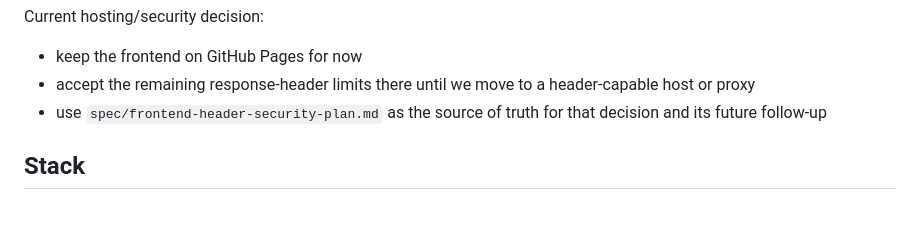
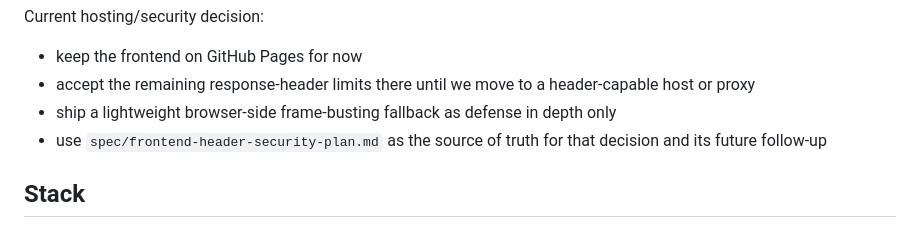
Before and after one commit to dpourrat-cdx/giftedntalented, a Markdown page: backend/README.md, the part around the change. Drawn GitHub-style.

Commit message:
Align docs with frame-busting fallback

```diff
--- a/backend/README.md
+++ b/backend/README.md
@@ -19,6 +19,7 @@ Current hosting/security decision:
 
 - keep the frontend on GitHub Pages for now
 - accept the remaining response-header limits there until we move to a header-capable host or proxy
+- ship a lightweight browser-side frame-busting fallback as defense in depth only
 - use `spec/frontend-header-security-plan.md` as the source of truth for that decision and its future follow-up
 
 ## Stack
```
Also changed, not shown: spec/backend-api-spec.md (+2 -0 lines), spec/backlog.md (+2 -2 lines).
